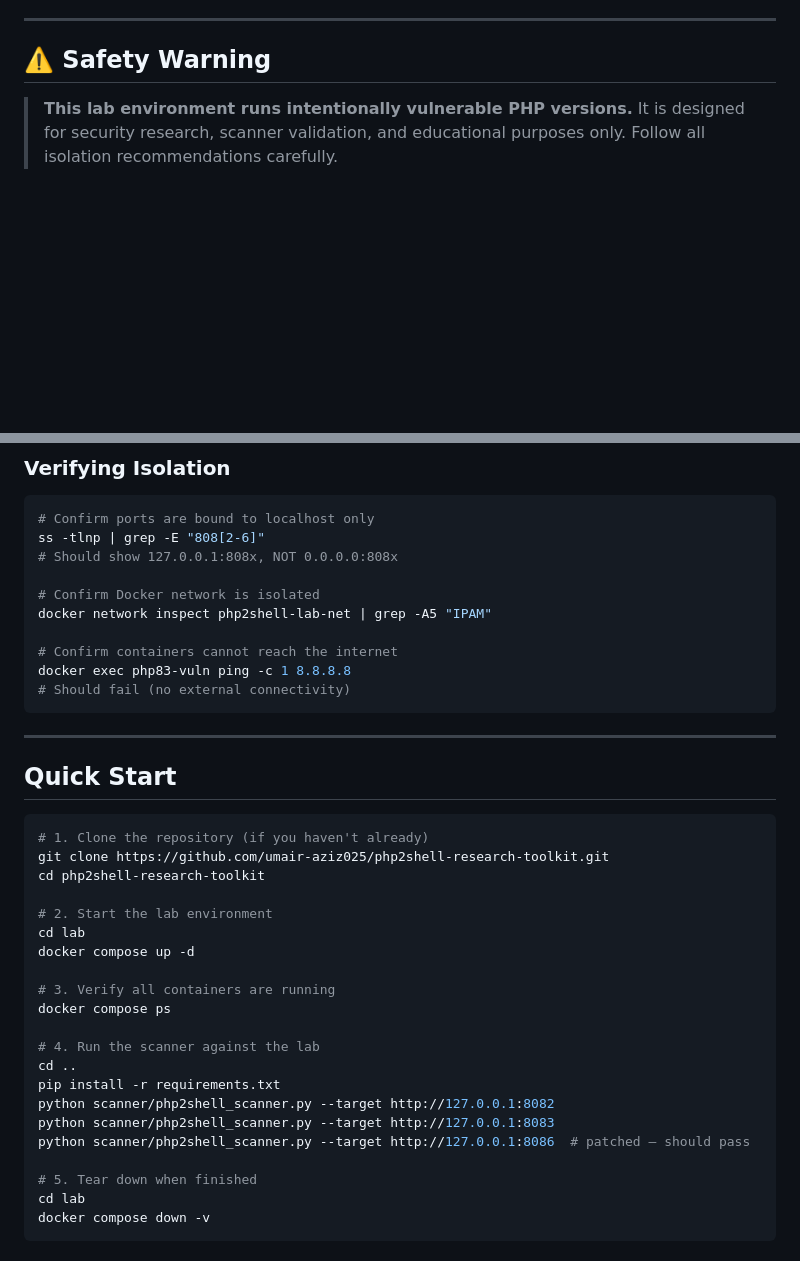
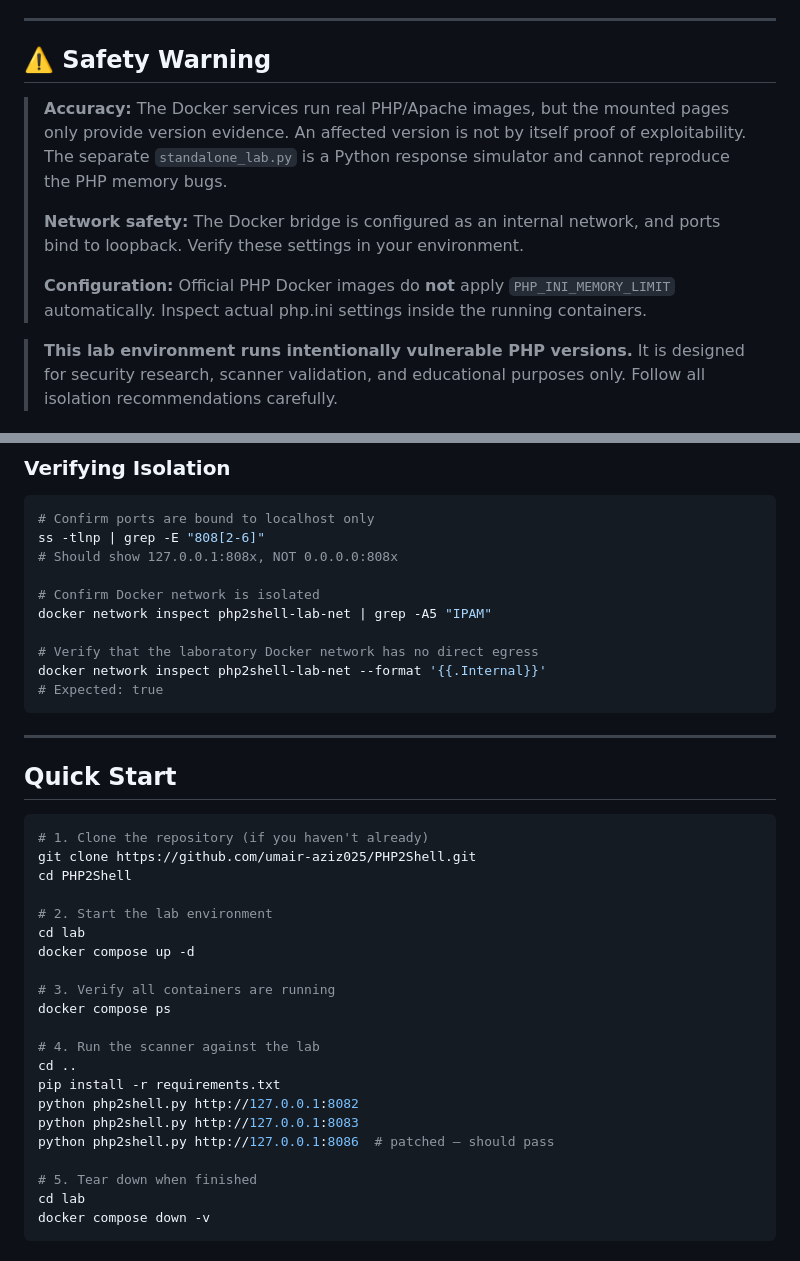
Before and after one commit to umair-aziz025/PHP2Shell, a Markdown page: lab/LAB_SETUP.md, 2 parts joined by grey strips. GitHub-like rendering; blank space fills up the shorter version.

````diff
--- a/lab/LAB_SETUP.md
+++ b/lab/LAB_SETUP.md
@@ -7,6 +7,13 @@
 ---
 
 ## ⚠️ Safety Warning
+
+> **Accuracy:** The Docker services run real PHP/Apache images, but the mounted pages only provide version evidence. An affected version is not by itself proof of exploitability. The separate `standalone_lab.py` is a Python response simulator and cannot reproduce the PHP memory bugs.
+>
+> **Network safety:** The Docker bridge is configured as an internal network, and ports bind to loopback. Verify these settings in your environment.
+>
+> **Configuration:** Official PHP Docker images do **not** apply `PHP_INI_MEMORY_LIMIT` automatically. Inspect actual php.ini settings inside the running containers.
+
 
 > **This lab environment runs intentionally vulnerable PHP versions.** It is designed for security research, scanner validation, and educational purposes only. Follow all isolation recommendations carefully.
 
@@ -120,9 +127,9 @@ ss -tlnp | grep -E "808[2-6]"
 # Confirm Docker network is isolated
 docker network inspect php2shell-lab-net | grep -A5 "IPAM"
 
-# Confirm containers cannot reach the internet
-docker exec php83-vuln ping -c 1 8.8.8.8
-# Should fail (no external connectivity)
+# Verify that the laboratory Docker network has no direct egress
+docker network inspect php2shell-lab-net --format '{{.Internal}}'
+# Expected: true
 ```
 
 ---
@@ -131,8 +138,8 @@ docker exec php83-vuln ping -c 1 8.8.8.8
 
 ```bash
 # 1. Clone the repository (if you haven't already)
-git clone https://github.com/umair-aziz025/php2shell-research-toolkit.git
-cd php2shell-research-toolkit
+git clone https://github.com/umair-aziz025/PHP2Shell.git
+cd PHP2Shell
 
 # 2. Start the lab environment
 cd lab
@@ -144,9 +151,9 @@ docker compose ps
 # 4. Run the scanner against the lab
 cd ..
 pip install -r requirements.txt
-python scanner/php2shell_scanner.py --target http://127.0.0.1:8082
-python scanner/php2shell_scanner.py --target http://127.0.0.1:8083
-python scanner/php2shell_scanner.py --target http://127.0.0.1:8086  # patched — should pass
+python php2shell.py http://127.0.0.1:8082
+python php2shell.py http://127.0.0.1:8083
+python php2shell.py http://127.0.0.1:8086  # patched — should pass
 
 # 5. Tear down when finished
 cd lab
````
Also changed, not shown: other parts of lab/LAB_SETUP.md (+17 -20 lines).
